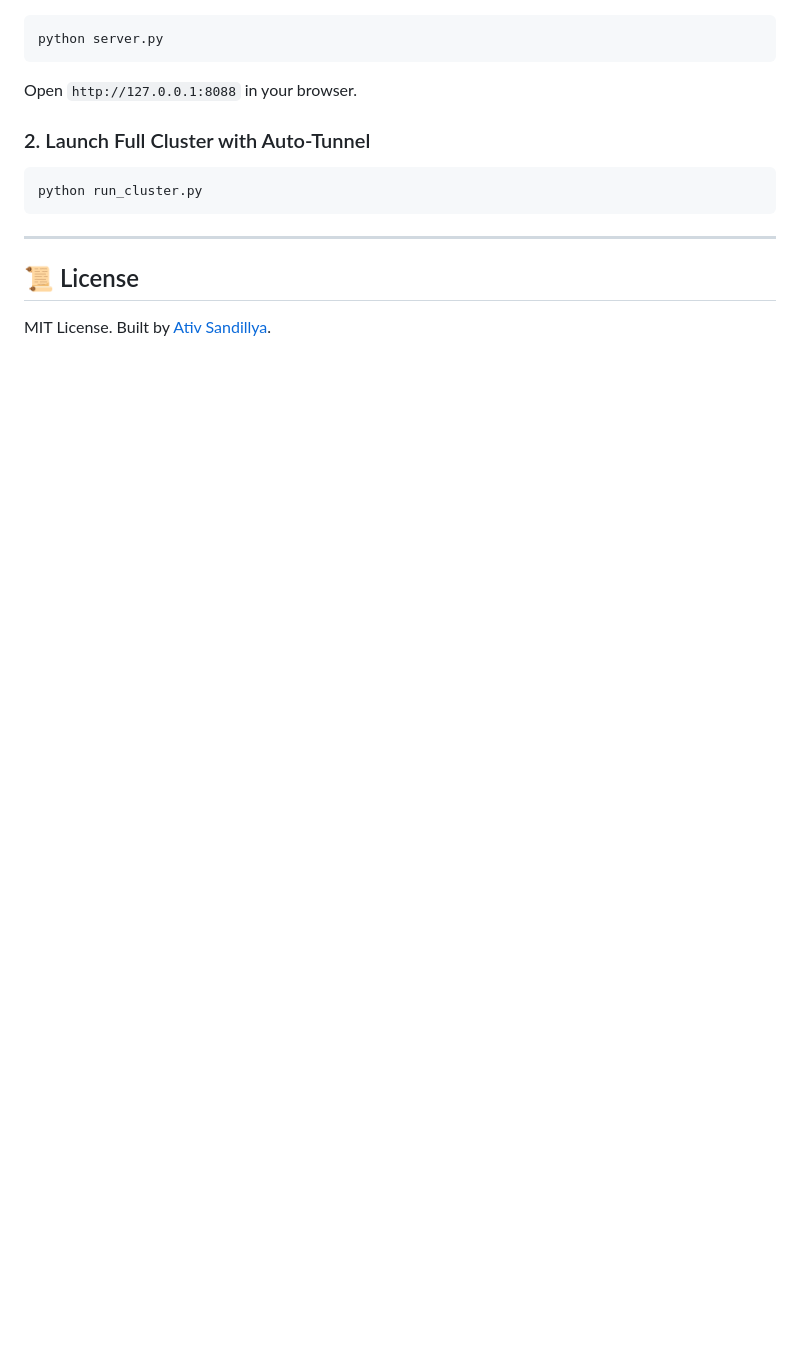
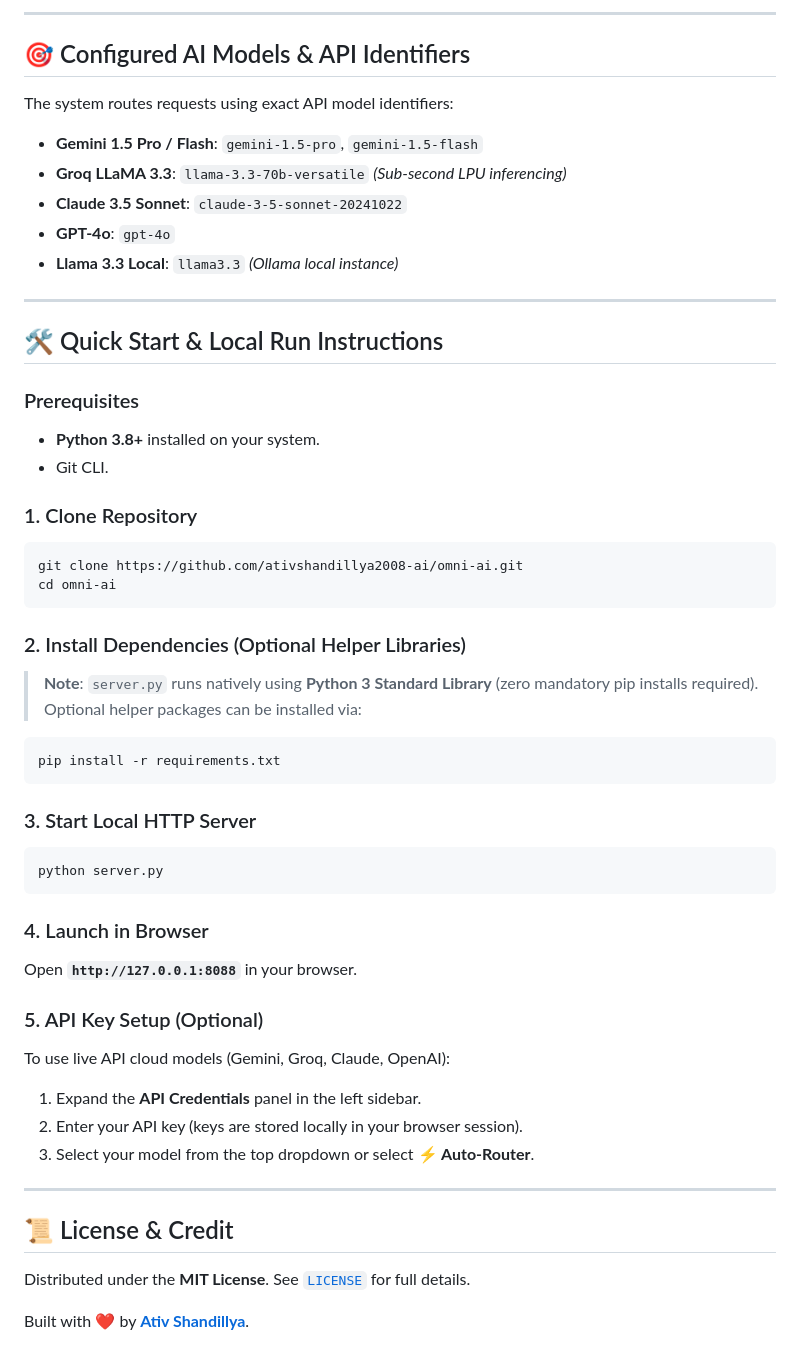
Before and after one commit to ativshandillya2008-ai/omni-ai, a Markdown page: README.md, the part around one of its changes. Rendered like a GitHub page; blank space fills up the shorter version.

````diff
--- a/README.md
+++ b/README.md
@@ -20,14 +36,53 @@
+---
+
+## 🎯 Configured AI Models & API Identifiers
+
+The system routes requests using exact API model identifiers:
+
+- **Gemini 1.5 Pro / Flash**: `gemini-1.5-pro`, `gemini-1.5-flash`
+- **Groq LLaMA 3.3**: `llama-3.3-70b-versatile` *(Sub-second LPU inferencing)*
+- **Claude 3.5 Sonnet**: `claude-3-5-sonnet-20241022`
+- **GPT-4o**: `gpt-4o`
+- **Llama 3.3 Local**: `llama3.3` *(Ollama local instance)*
+
+---
+
+## 🛠️ Quick Start & Local Run Instructions
+
+### Prerequisites
+- **Python 3.8+** installed on your system.
+- Git CLI.
+
+### 1. Clone Repository
+```bash
+git clone https://github.com/ativshandillya2008-ai/omni-ai.git
+cd omni-ai
+```
+
+### 2. Install Dependencies (Optional Helper Libraries)
+> **Note**: `server.py` runs natively using **Python 3 Standard Library** (zero mandatory pip installs required). Optional helper packages can be installed via:
+```bash
+pip install -r requirements.txt
+```
+
+### 3. Start Local HTTP Server
 ```bash
 python server.py
 ```
-Open `http://127.0.0.1:8088` in your browser.
 
-### 2. Launch Full Cluster with Auto-Tunnel
-```bash
-python run_cluster.py
-```
+### 4. Launch in Browser
+Open **`http://127.0.0.1:8088`** in your browser.
+
+### 5. API Key Setup (Optional)
+To use live API cloud models (Gemini, Groq, Claude, OpenAI):
+1. Expand the **API Credentials** panel in the left sidebar.
+2. Enter your API key (keys are stored locally in your browser session).
+3. Select your model from the top dropdown or select **⚡ Auto-Router**.
 
 ---
 
-## 📜 License
-MIT License. Built by [Ativ Sandillya](https://github.com/ativsandillya2008-ai).
+## 📜 License & Credit
+
+Distributed under the **MIT License**. See [`LICENSE`](LICENSE) for full details.
+
+Built with ❤️ by **[Ativ Shandillya](https://github.com/ativshandillya2008-ai)**.
````
Also changed, not shown: other parts of README.md (+25 -9 lines), screenshots/workspace_ui.png (added), 7 other files.
